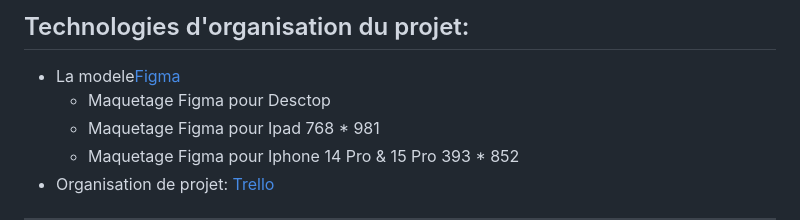
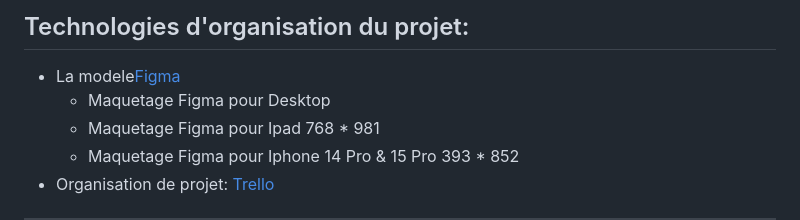
Before and after one commit to AlexNesvit/ECF-FrontDWWM-2024, a Markdown page: README.md, the part around the change. Rendered like a GitHub page.

```diff
--- a/README.md
+++ b/README.md
@@ -47,7 +47,7 @@ Le site est disponible sur localhost. Vous pouvez y accéder via l'URL suivante
 
 ## Technologies d'organisation du projet:
 - La modele[Figma](https://www.figma.com/)
-  - Maquetage Figma pour Desctop
+  - Maquetage Figma pour Desktop
   - Maquetage Figma pour Ipad 768 * 981
   - Maquetage Figma pour Iphone 14 Pro & 15 Pro 393 * 852
 - Organisation de projet: [Trello](https://trello.com/b/Y8B1iAkv/conduite-de-projet)
```
